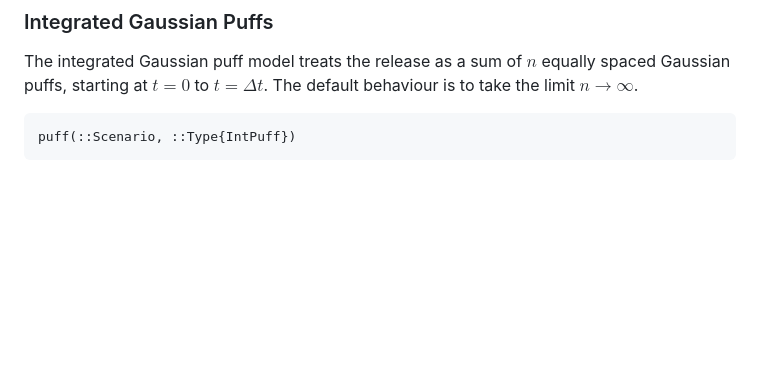
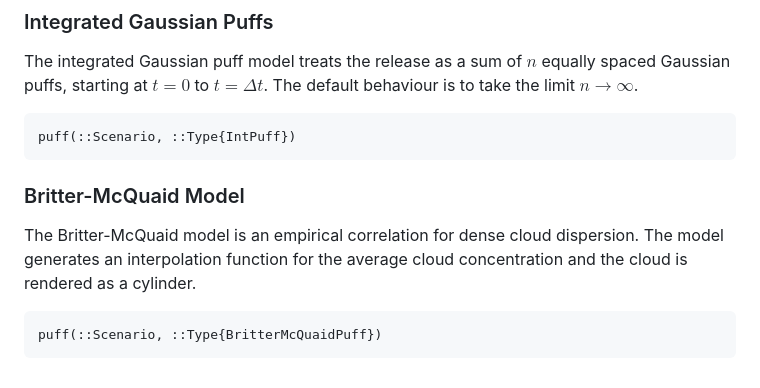
Before and after one commit to aefarrell/GasDispersion.jl, a Markdown page: docs/src/index.md, the part around the change. Rendered like a GitHub page; blank space fills up the shorter version.

Commit message:
Added Britter McQuaid puff model to documentation

````diff
--- a/docs/src/index.md
+++ b/docs/src/index.md
@@ -167,3 +167,14 @@ default behaviour is to take the limit $n \to \infty$.
 ```@docs
 puff(::Scenario, ::Type{IntPuff})
 ```
+
+### Britter-McQuaid Model
+
+The Britter-McQuaid model is an empirical correlation for dense cloud
+dispersion. The model generates an interpolation function for the average cloud
+concentration and the cloud is rendered as a cylinder.
+
+
+```@docs
+puff(::Scenario, ::Type{BritterMcQuaidPuff})
+```
````
